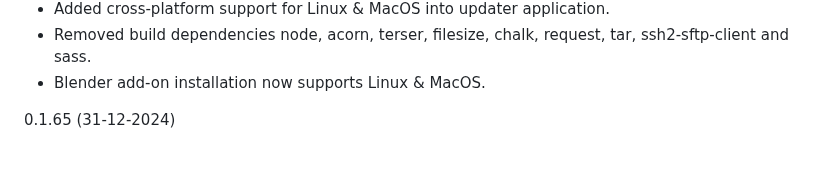
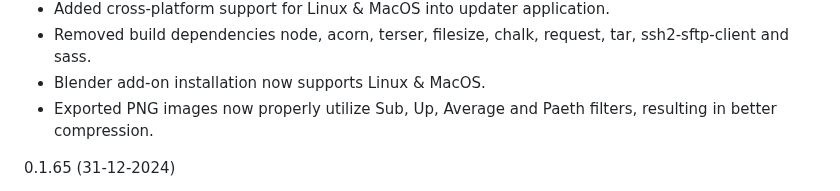
Before and after one commit to Kruithne/wow.export, a Markdown page: CHANGELOG.md, the part around the change. Rendered like a GitHub page; blank space fills up the shorter version.

Commit message:
update changelog

```diff
--- a/CHANGELOG.md
+++ b/CHANGELOG.md
@@ -10,6 +10,7 @@
 - Added cross-platform support for Linux & MacOS into updater application.
 - Removed build dependencies node, acorn, terser, filesize, chalk, request, tar, ssh2-sftp-client and sass.
 - Blender add-on installation now supports Linux & MacOS.
+- Exported PNG images now properly utilize Sub, Up, Average and Paeth filters, resulting in better compression.
 
 0.1.65 (31-12-2024)
 - Added option to view and export texture atlas regions from the texture viewer.
```
